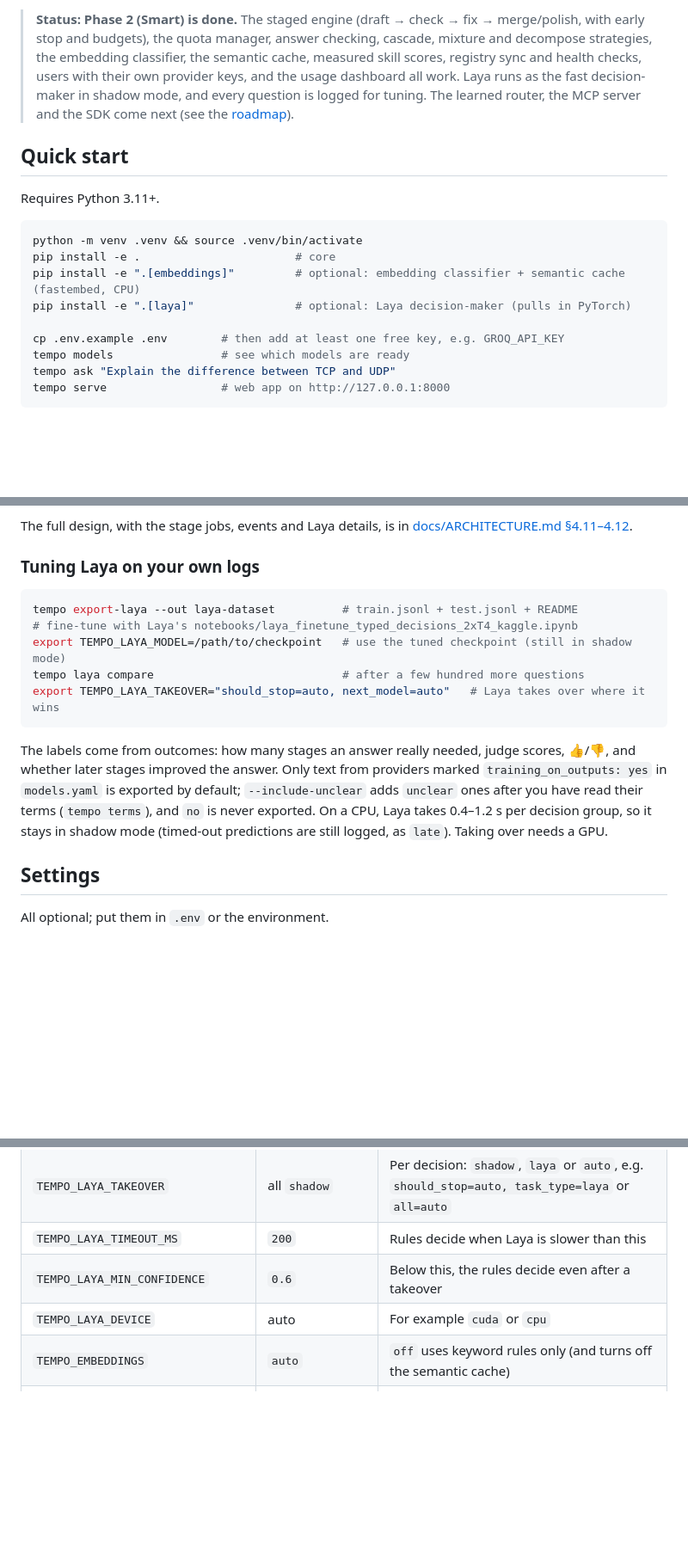
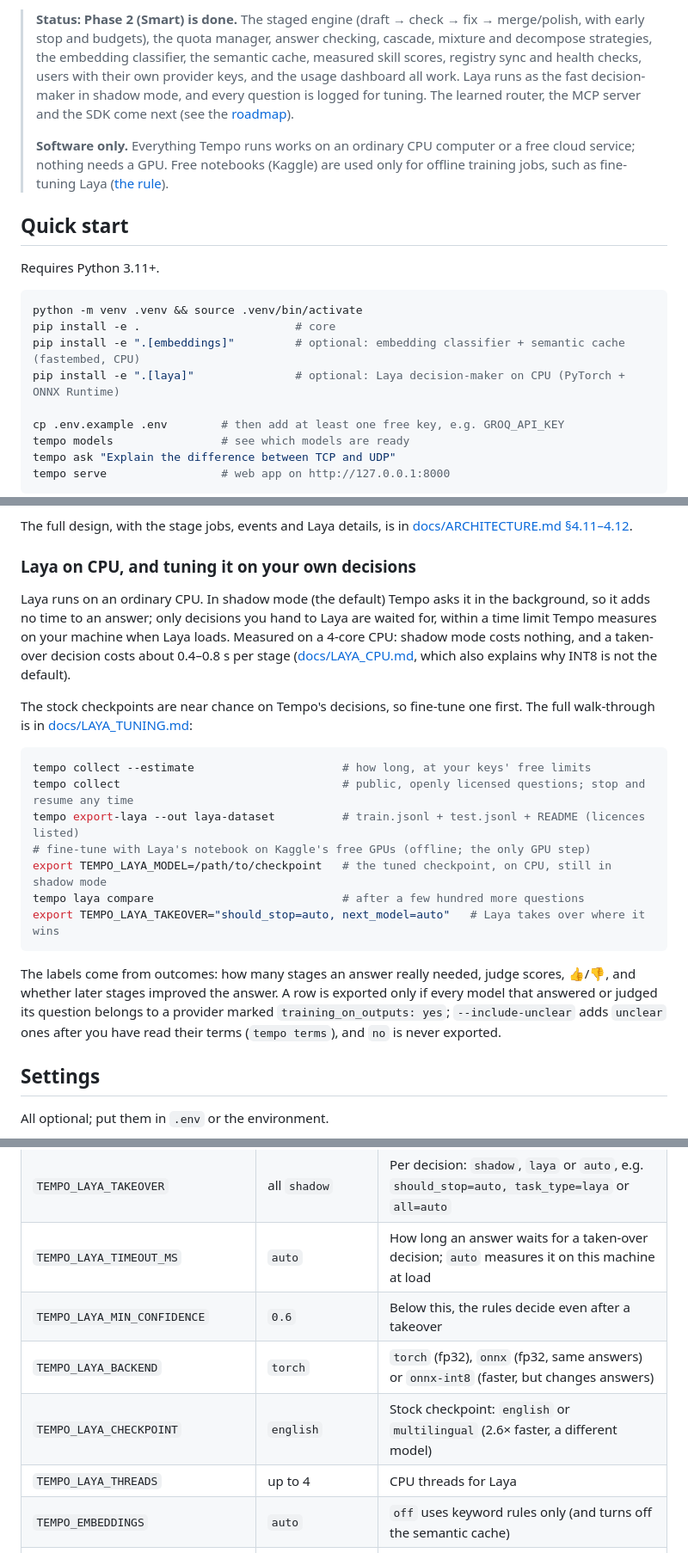
Before and after one commit to narendrachampaneri/Tempo-server, a Markdown page: README.md, 3 parts joined by grey strips. Shown at 86% size. GitHub-like rendering; blank space fills up the shorter version.

````diff
--- a/README.md
+++ b/README.md
@@ -5,6 +5,8 @@ Tempo is a **self-routing AI platform**. You ask a question from the web app, th
 Tempo is also meant to be **used by other tools**: it exposes itself as an OpenAI-compatible model (`tempo/auto`), so any OpenAI client can use it by changing the base URL.
 
 > **Status: Phase 2 (Smart) is done.** The staged engine (draft → check → fix → merge/polish, with early stop and budgets), the quota manager, answer checking, cascade, mixture and decompose strategies, the embedding classifier, the semantic cache, measured skill scores, registry sync and health checks, users with their own provider keys, and the usage dashboard all work. Laya runs as the fast decision-maker in shadow mode, and every question is logged for tuning. The learned router, the MCP server and the SDK come next (see the [roadmap](docs/ARCHITECTURE.md#11-roadmap)).
+>
+> **Software only.** Everything Tempo runs works on an ordinary CPU computer or a free cloud service; nothing needs a GPU. Free notebooks (Kaggle) are used only for offline training jobs, such as fine-tuning Laya ([the rule](docs/ARCHITECTURE.md#1-design-principles)).
 
 ## Quick start
 
@@ -14,7 +16,7 @@ Requires Python 3.11+.
 python -m venv .venv && source .venv/bin/activate
 pip install -e .                       # core
 pip install -e ".[embeddings]"         # optional: embedding classifier + semantic cache (fastembed, CPU)
-pip install -e ".[laya]"               # optional: Laya decision-maker (pulls in PyTorch)
+pip install -e ".[laya]"               # optional: Laya decision-maker on CPU (PyTorch + ONNX Runtime)
 
 cp .env.example .env        # then add at least one free key, e.g. GROQ_API_KEY
 tempo models                # see which models are ready
@@ -114,17 +117,23 @@ question ─▶ understand ─▶ plan ─▶ draft ─▶ check ─┬─ passe
 
 The full design, with the stage jobs, events and Laya details, is in [docs/ARCHITECTURE.md §4.11–4.12](docs/ARCHITECTURE.md#411-the-staged-engine-built-in-phase-2).
 
-### Tuning Laya on your own logs
+### Laya on CPU, and tuning it on your own decisions
+
+Laya runs on an ordinary CPU. In shadow mode (the default) Tempo asks it in the background, so it adds no time to an answer; only decisions you hand to Laya are waited for, within a time limit Tempo measures on your machine when Laya loads. Measured on a 4-core CPU: shadow mode costs nothing, and a taken-over decision costs about 0.4–0.8 s per stage ([docs/LAYA_CPU.md](docs/LAYA_CPU.md), which also explains why INT8 is not the default).
+
+The stock checkpoints are near chance on Tempo's decisions, so fine-tune one first. The full walk-through is in [docs/LAYA_TUNING.md](docs/LAYA_TUNING.md):
 
 ```bash
-tempo export-laya --out laya-dataset          # train.jsonl + test.jsonl + README
-# fine-tune with Laya's notebooks/laya_finetune_typed_decisions_2xT4_kaggle.ipynb
-export TEMPO_LAYA_MODEL=/path/to/checkpoint   # use the tuned checkpoint (still in shadow mode)
+tempo collect --estimate                      # how long, at your keys' free limits
+tempo collect                                 # public, openly licensed questions; stop and resume any time
+tempo export-laya --out laya-dataset          # train.jsonl + test.jsonl + README (licences listed)
+# fine-tune with Laya's notebook on Kaggle's free GPUs (offline; the only GPU step)
+export TEMPO_LAYA_MODEL=/path/to/checkpoint   # the tuned checkpoint, on CPU, still in shadow mode
 tempo laya compare                            # after a few hundred more questions
 export TEMPO_LAYA_TAKEOVER="should_stop=auto, next_model=auto"   # Laya takes over where it wins
 ```
 
-The labels come from outcomes: how many stages an answer really needed, judge scores, 👍/👎, and whether later stages improved the answer. Only text from providers marked `training_on_outputs: yes` in `models.yaml` is exported by default; `--include-unclear` adds `unclear` ones after you have read their terms (`tempo terms`), and `no` is never exported. On a CPU, Laya takes 0.4–1.2 s per decision group, so it stays in shadow mode (timed-out predictions are still logged, as `late`). Taking over needs a GPU.
+The labels come from outcomes: how many stages an answer really needed, judge scores, 👍/👎, and whether later stages improved the answer. A row is exported only if every model that answered or judged its question belongs to a provider marked `training_on_outputs: yes`; `--include-unclear` adds `unclear` ones after you have read their terms (`tempo terms`), and `no` is never exported.
 
 ## Settings
 
@@ -142,9 +151,11 @@ All optional; put them in `.env` or the environment.
 | `TEMPO_LAYA` | `auto` | `auto` (load if installed), `on` (also for one-shot CLI runs), `off` |
 | `TEMPO_LAYA_MODEL` | stock checkpoints | A fine-tuned Laya checkpoint (folder or Hub repo) for every decision |
 | `TEMPO_LAYA_TAKEOVER` | all `shadow` | Per decision: `shadow`, `laya` or `auto`, e.g. `should_stop=auto, task_type=laya` or `all=auto` |
-| `TEMPO_LAYA_TIMEOUT_MS` | `200` | Rules decide when Laya is slower than this |
+| `TEMPO_LAYA_TIMEOUT_MS` | `auto` | How long an answer waits for a taken-over decision; `auto` measures it on this machine at load |
 | `TEMPO_LAYA_MIN_CONFIDENCE` | `0.6` | Below this, the rules decide even after a takeover |
-| `TEMPO_LAYA_DEVICE` | auto | For example `cuda` or `cpu` |
+| `TEMPO_LAYA_BACKEND` | `torch` | `torch` (fp32), `onnx` (fp32, same answers) or `onnx-int8` (faster, but changes answers) |
+| `TEMPO_LAYA_CHECKPOINT` | `english` | Stock checkpoint: `english` or `multilingual` (2.6× faster, a different model) |
+| `TEMPO_LAYA_THREADS` | up to 4 | CPU threads for Laya |
 | `TEMPO_EMBEDDINGS` | `auto` | `off` uses keyword rules only (and turns off the semantic cache) |
 | `TEMPO_EMBEDDING_MODEL` | `BAAI/bge-small-en-v1.5` | Any fastembed model |
 | `TEMPO_CACHE` / `TEMPO_CACHE_TTL` | `1` / `86400` | Semantic cache on/off and max age in seconds |
````
Also changed, not shown: other parts of README.md (+2 -1 lines), docs/ARCHITECTURE.md (+8 -8 lines), docs/RESEARCH.md (+5 -0 lines).
